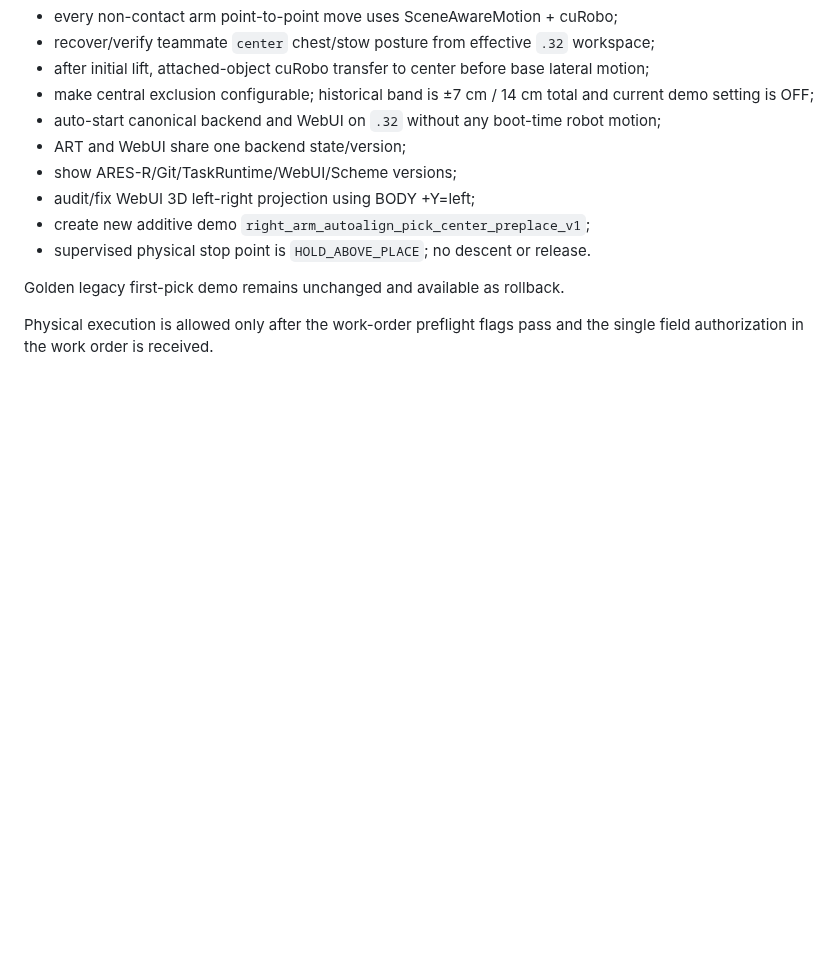
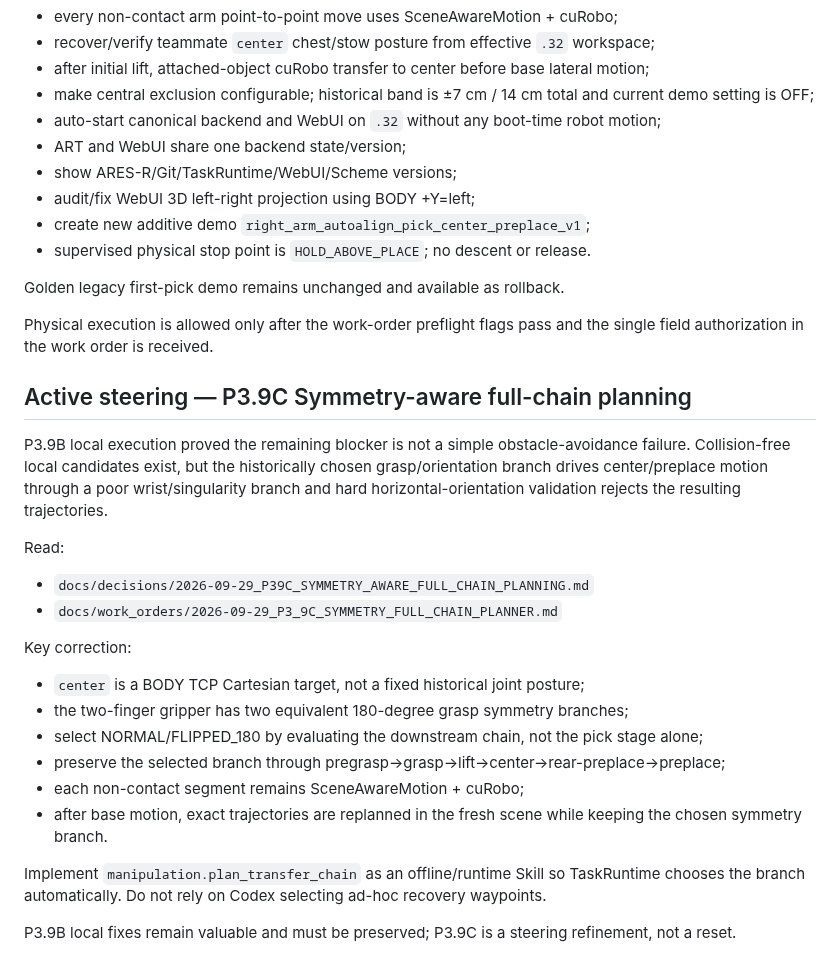
Before and after one commit to Trickyboy2100/ARES-R, a Markdown page: docs/work_orders/CURRENT_QUEUE_2026-09-20.md, the part around the change. Drawn GitHub-style; blank space fills up the shorter version.

Commit message:
docs(queue): steer P3.9B into symmetry-aware full-chain planning

```diff
--- a/docs/work_orders/CURRENT_QUEUE_2026-09-20.md
+++ b/docs/work_orders/CURRENT_QUEUE_2026-09-20.md
@@ -235,3 +235,24 @@ Main objectives:
 Golden legacy first-pick demo remains unchanged and available as rollback.
 
 Physical execution is allowed only after the work-order preflight flags pass and the single field authorization in the work order is received.
+## Active steering — P3.9C Symmetry-aware full-chain planning
+
+P3.9B local execution proved the remaining blocker is not a simple obstacle-avoidance failure. Collision-free local candidates exist, but the historically chosen grasp/orientation branch drives center/preplace motion through a poor wrist/singularity branch and hard horizontal-orientation validation rejects the resulting trajectories.
+
+Read:
+
+- `docs/decisions/2026-09-29_P39C_SYMMETRY_AWARE_FULL_CHAIN_PLANNING.md`
+- `docs/work_orders/2026-09-29_P3_9C_SYMMETRY_FULL_CHAIN_PLANNER.md`
+
+Key correction:
+
+- `center` is a BODY TCP Cartesian target, not a fixed historical joint posture;
+- the two-finger gripper has two equivalent 180-degree grasp symmetry branches;
+- select NORMAL/FLIPPED_180 by evaluating the downstream chain, not the pick stage alone;
+- preserve the selected branch through pregrasp→grasp→lift→center→rear-preplace→preplace;
+- each non-contact segment remains SceneAwareMotion + cuRobo;
+- after base motion, exact trajectories are replanned in the fresh scene while keeping the chosen symmetry branch.
+
+Implement `manipulation.plan_transfer_chain` as an offline/runtime Skill so TaskRuntime chooses the branch automatically. Do not rely on Codex selecting ad-hoc recovery waypoints.
+
+P3.9B local fixes remain valuable and must be preserved; P3.9C is a steering refinement, not a reset.
```
